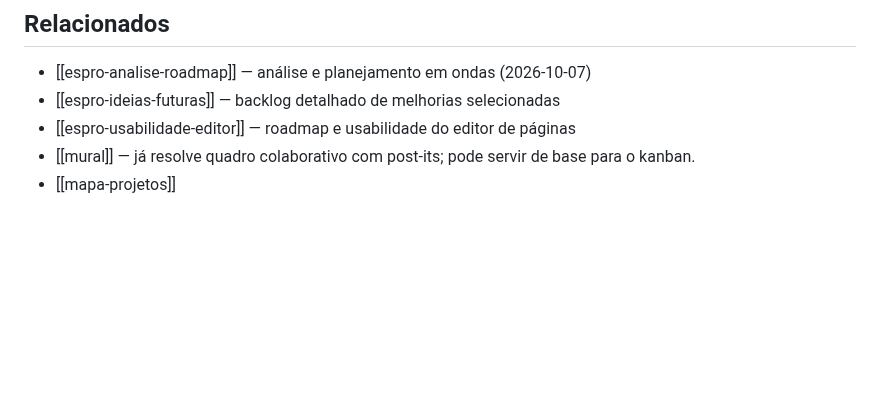
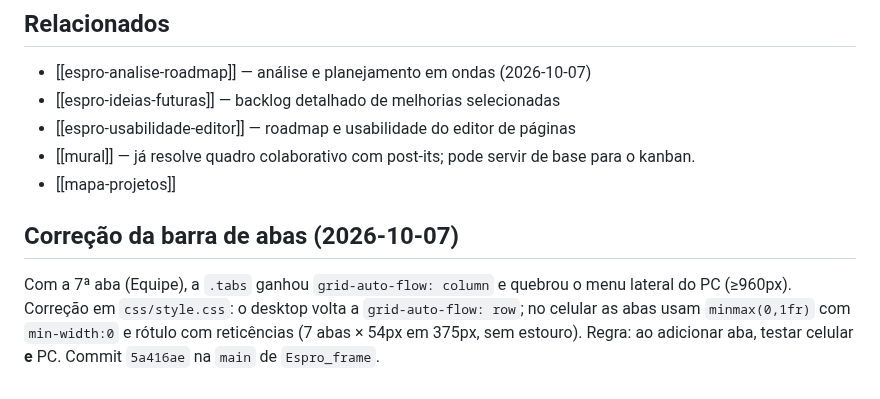
Before and after one commit to VitorTozeti/Obsidian-vitor, a Markdown page: projetos/espro/espro.md, the part around the change. Rendered like a GitHub page; blank space fills up the shorter version.

Commit message:
docs(espro): registrar correcao da barra de abas

```diff
--- a/projetos/espro/espro.md
+++ b/projetos/espro/espro.md
@@ -85,3 +85,6 @@ Dados e localização: [[espro-dados]].
 - [[espro-usabilidade-editor]] — roadmap e usabilidade do editor de páginas
 - [[mural]] — já resolve quadro colaborativo com post-its; pode servir de base para o kanban.
 - [[mapa-projetos]]
+
+## Correção da barra de abas (2026-10-07)
+Com a 7ª aba (Equipe), a `.tabs` ganhou `grid-auto-flow: column` e quebrou o menu lateral do PC (≥960px). Correção em `css/style.css`: o desktop volta a `grid-auto-flow: row`; no celular as abas usam `minmax(0,1fr)` com `min-width:0` e rótulo com reticências (7 abas × 54px em 375px, sem estouro). Regra: ao adicionar aba, testar celular **e** PC. Commit `5a416ae` na `main` de `Espro_frame`.
```
